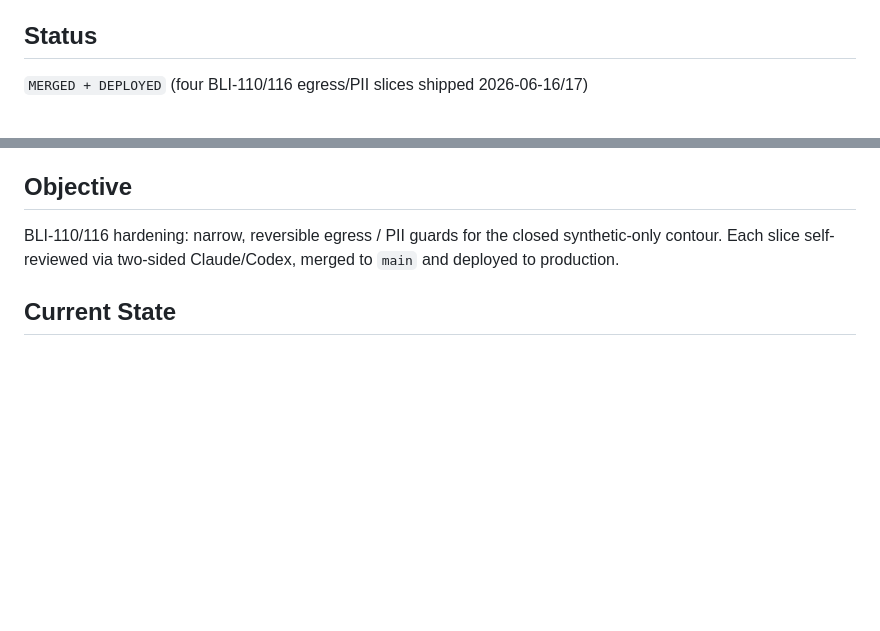
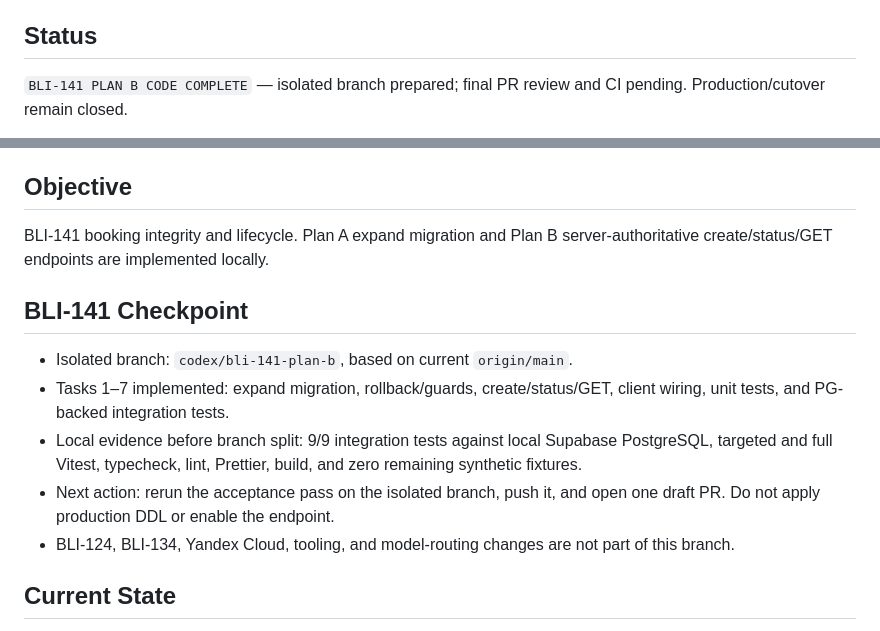
Before and after one commit to BIBIFATHER/blizko, a Markdown page: .context/ACTIVE_TASK.md, 2 parts joined by grey strips. GitHub-like rendering; blank space fills up the shorter version.

Commit message:
docs: checkpoint isolated BLI-141 branch

```diff
--- a/.context/ACTIVE_TASK.md
+++ b/.context/ACTIVE_TASK.md
@@ -6,5 +6,6 @@ have changed.
 
 ## Status
 
-`MERGED + DEPLOYED` (four BLI-110/116 egress/PII slices shipped 2026-06-16/17)
+`BLI-141 PLAN B CODE COMPLETE` — isolated branch prepared; final PR review and
+CI pending. Production/cutover remain closed.
 
@@ -12,9 +13,21 @@ Last updated: 2026-06-17 (Europe/Moscow)
 
 ## Objective
 
-BLI-110/116 hardening: narrow, reversible egress / PII guards for the closed
-synthetic-only contour. Each slice self-reviewed via two-sided Claude/Codex,
-merged to `main` and deployed to production.
+BLI-141 booking integrity and lifecycle. Plan A expand migration and Plan B
+server-authoritative create/status/GET endpoints are implemented locally.
+
+## BLI-141 Checkpoint
+
+- Isolated branch: `codex/bli-141-plan-b`, based on current `origin/main`.
+- Tasks 1–7 implemented: expand migration, rollback/guards, create/status/GET,
+  client wiring, unit tests, and PG-backed integration tests.
+- Local evidence before branch split: 9/9 integration tests against local
+  Supabase PostgreSQL, targeted and full Vitest, typecheck, lint, Prettier,
+  build, and zero remaining synthetic fixtures.
+- Next action: rerun the acceptance pass on the isolated branch, push it, and
+  open one draft PR. Do not apply production DDL or enable the endpoint.
+- BLI-124, BLI-134, Yandex Cloud, tooling, and model-routing changes are not
+  part of this branch.
 
 ## Current State
 
```
Also changed, not shown: other parts of .context/ACTIVE_TASK.md (+1 -1 lines).
